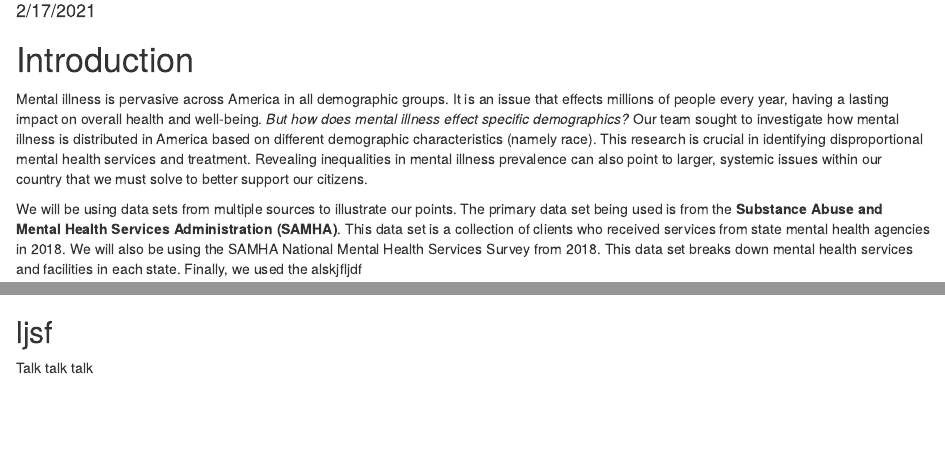
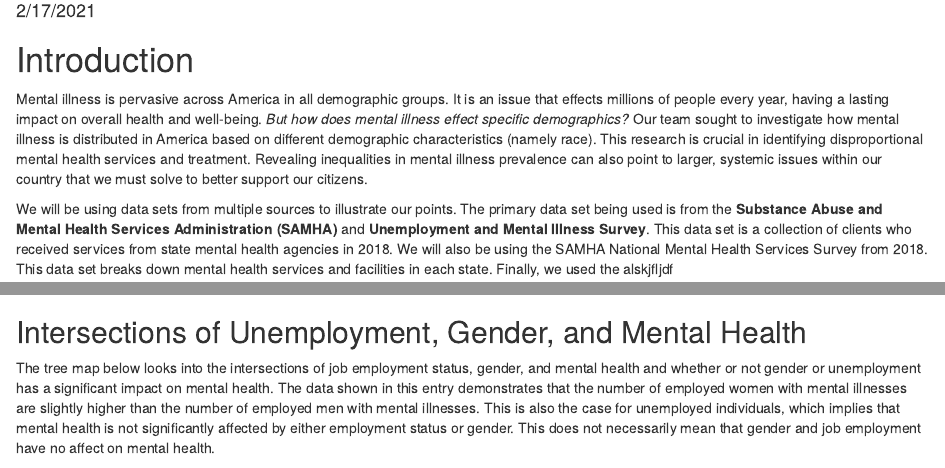
Before and after one commit to info201a-w21/project-bryson716, an R Markdown document (Exploratory_Analyses/index.Rmd): the page in a window 1100 px wide, from 100 px down, and a second part further down, joined at a grey line. Rendered offline with R 4.5, knitr and Pandoc, with nearby package versions; some code elsewhere in the file could not run offline.

Commit message:
Add accompanying text for tree map

````diff
--- a/Exploratory_Analyses/index.Rmd
+++ b/Exploratory_Analyses/index.Rmd
@@ -18,7 +18,7 @@ source("chart3.R")
 
 Mental illness is pervasive across America in all demographic groups. It is an issue that effects millions of people every year, having a lasting impact on overall health and well-being. _But how does mental illness effect specific demographics?_ Our team sought to investigate how mental illness is distributed in America based on different demographic characteristics (namely race). This research is crucial in identifying disproportional mental health services and treatment. Revealing inequalities in mental illness prevalence can also point to larger, systemic issues within our country that we must solve to better support our citizens.
 
-We will be using data sets from multiple sources to illustrate our points. The primary data set being used is from the **Substance Abuse and Mental Health Services Administration (SAMHA)**. This data set is a collection of clients who received services from state mental health agencies in 2018. We will also be using the SAMHA National Mental Health Services Survey from 2018. This data set breaks down mental health services and facilities in each state. Finally, we used the alskjfljdf
+We will be using data sets from multiple sources to illustrate our points. The primary data set being used is from the **Substance Abuse and Mental Health Services Administration (SAMHA)** and **Unemployment and Mental Illness Survey**. This data set is a collection of clients who received services from state mental health agencies in 2018. We will also be using the SAMHA National Mental Health Services Survey from 2018. This data set breaks down mental health services and facilities in each state. Finally, we used the alskjfljdf
 
 ## Summary
 
@@ -33,9 +33,9 @@ We looked at the proportion of clients with different mental illnesses grouped b
 print(bar_graph)
 ```
 
-## ljsf
+## Intersections of Unemployment, Gender, and Mental Health
 
-Talk talk talk
+The tree map below looks into the intersections of job employment status, gender, and mental health and whether or not gender or unemployment has a significant impact on mental health. The data shown in this entry demonstrates that the number of employed women with mental illnesses are slightly higher than the number of employed men with mental illnesses. This is also the case for unemployed individuals, which implies that mental health is not significantly affected by either employment status or gender. This does not necessarily mean that gender and job employment have no affect on mental health.
 
 ```{r, echo=FALSE}
 print(treemap_chart)
````
